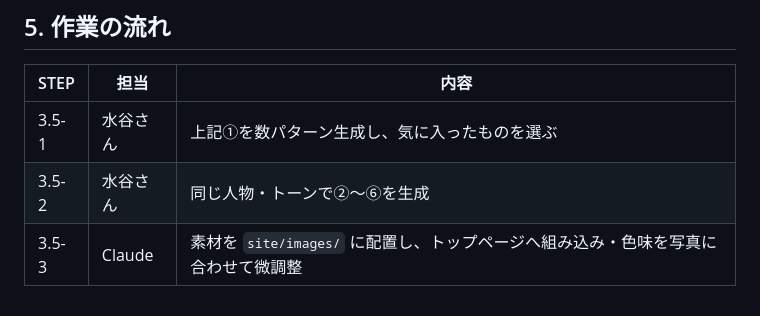
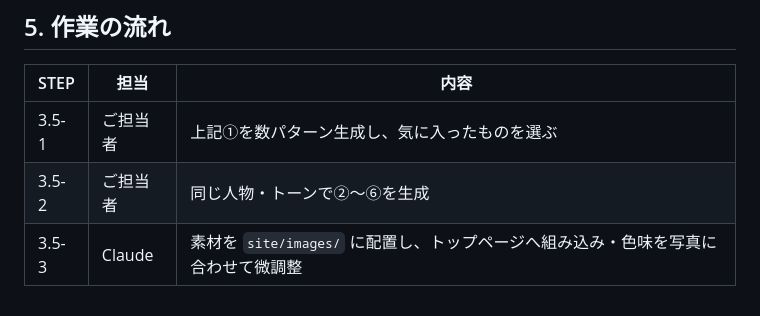
Before and after one commit to jimizutani/Joe, a Markdown page: higgsfield_design_guide.md, the part around the change. Drawn GitHub-style.

Commit message:
Use neutral role name in design guide
Co-Authored-By: Claude Opus 5.5 <noreply@anthropic.com>
Claude-Session: https://claude.ai/code/session_01GyzqCgyaYCR8JXXrkywetC

```diff
--- a/higgsfield_design_guide.md
+++ b/higgsfield_design_guide.md
@@ -110,6 +110,6 @@ at the entrance of a group home, tour visit, warm greeting, [共通スタイル
 
 | STEP | 担当 | 内容 |
 |---|---|---|
-| 3.5-1 | 水谷さん | 上記①を数パターン生成し、気に入ったものを選ぶ |
-| 3.5-2 | 水谷さん | 同じ人物・トーンで②〜⑥を生成 |
+| 3.5-1 | ご担当者 | 上記①を数パターン生成し、気に入ったものを選ぶ |
+| 3.5-2 | ご担当者 | 同じ人物・トーンで②〜⑥を生成 |
 | 3.5-3 | Claude | 素材を `site/images/` に配置し、トップページへ組み込み・色味を写真に合わせて微調整 |
```
